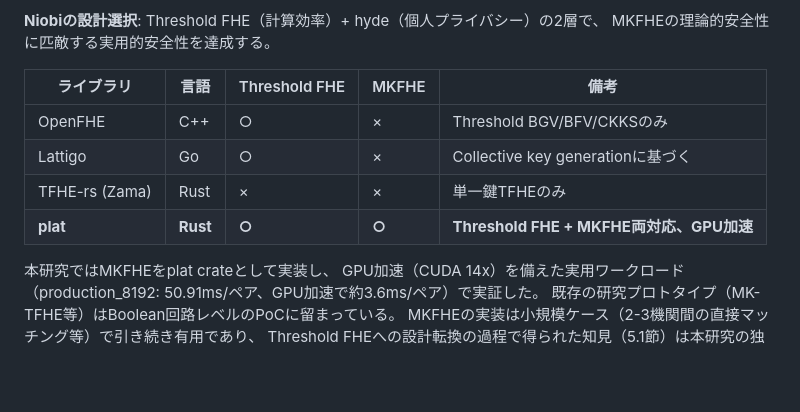
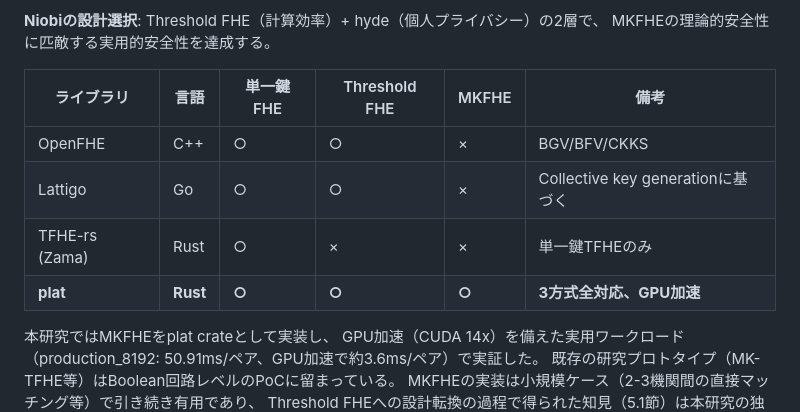
Before and after one commit to Ryujiyasu/niobi, a Markdown page: docs/submission/report_draft.md, the part around the change. Drawn GitHub-style; blank space fills up the shorter version.

Commit message:
docs: FHEライブラリ比較表を3列（単一鍵/Threshold/MKFHE）に拡張

```diff
--- a/docs/submission/report_draft.md
+++ b/docs/submission/report_draft.md
@@ -274,12 +274,12 @@ Threshold FHEは閾値機関（例: 3-of-5独立機関）を信頼する必要
 **Niobiの設計選択**: Threshold FHE（計算効率）+ hyde（個人プライバシー）の2層で、
 MKFHEの理論的安全性に匹敵する実用的安全性を達成する。
 
-| ライブラリ | 言語 | Threshold FHE | MKFHE | 備考 |
-|---|---|---|---|---|
-| OpenFHE | C++ | ○ | × | Threshold BGV/BFV/CKKSのみ |
-| Lattigo | Go | ○ | × | Collective key generationに基づく |
-| TFHE-rs (Zama) | Rust | × | × | 単一鍵TFHEのみ |
-| **plat** | **Rust** | **○** | **○** | **Threshold FHE + MKFHE両対応、GPU加速** |
+| ライブラリ | 言語 | 単一鍵FHE | Threshold FHE | MKFHE | 備考 |
+|---|---|---|---|---|---|
+| OpenFHE | C++ | ○ | ○ | × | BGV/BFV/CKKS |
+| Lattigo | Go | ○ | ○ | × | Collective key generationに基づく |
+| TFHE-rs (Zama) | Rust | ○ | × | × | 単一鍵TFHEのみ |
+| **plat** | **Rust** | **○** | **○** | **○** | **3方式全対応、GPU加速** |
 
 本研究ではMKFHEをplat crateとして実装し、
 GPU加速（CUDA 14x）を備えた実用ワークロード
```
